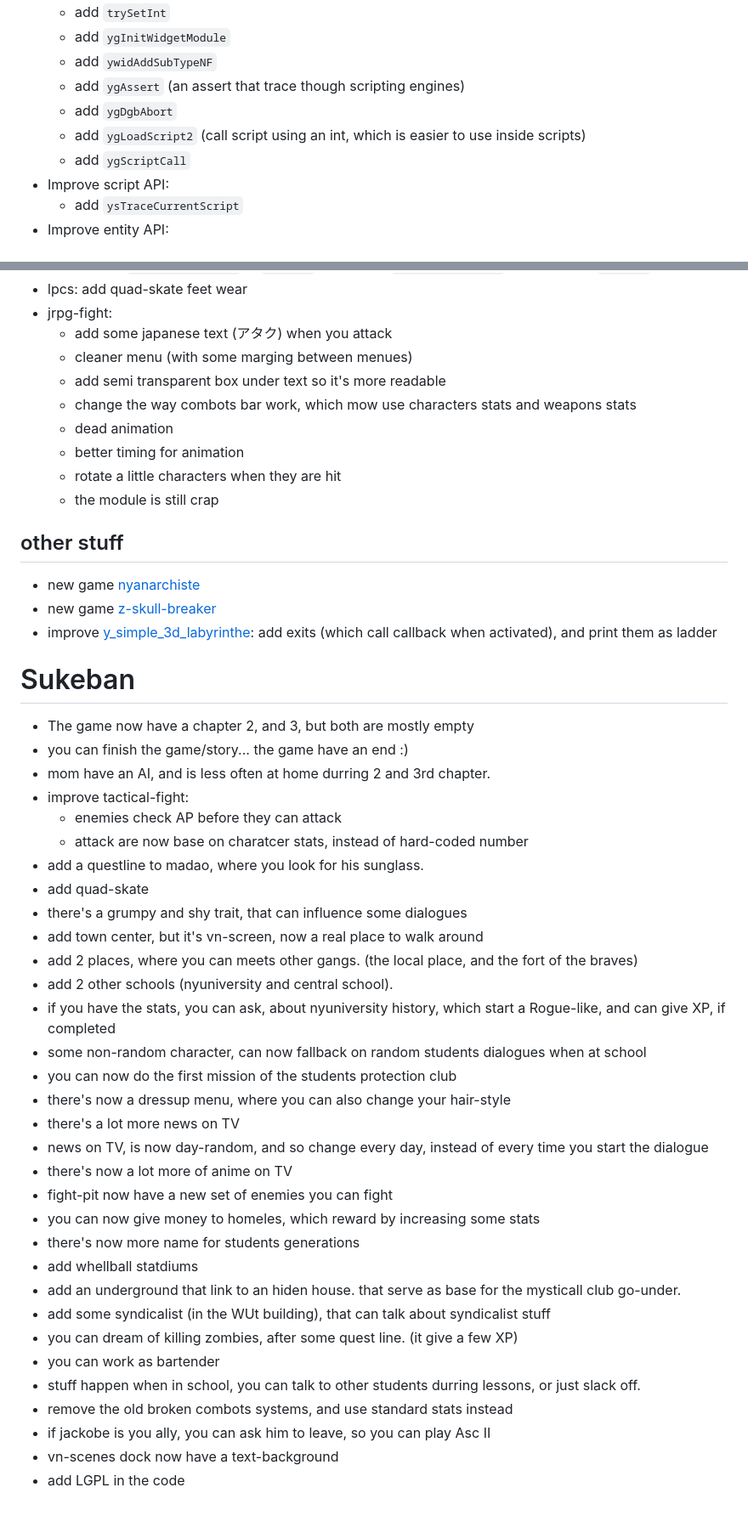
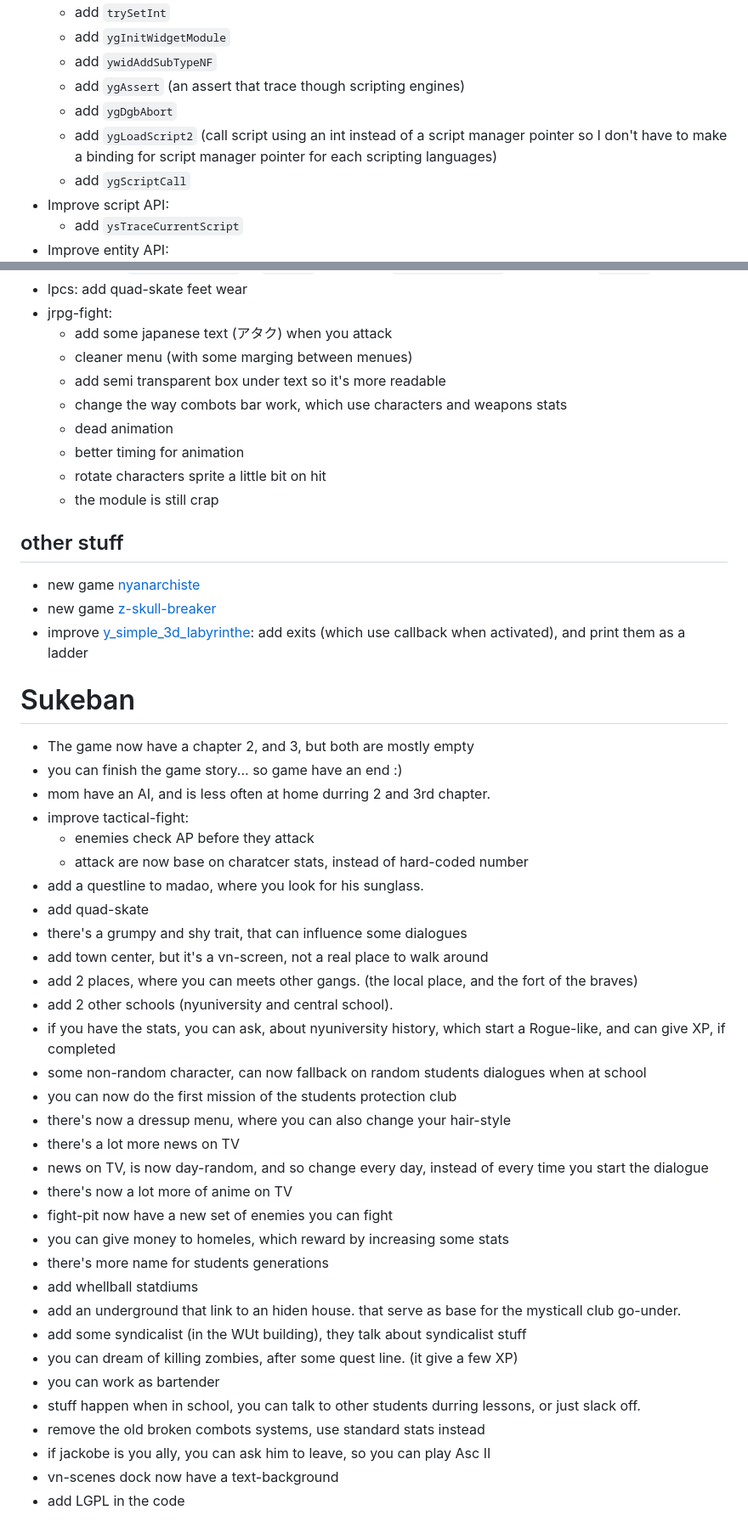
Before and after one commit to cosmo-ray/cosmo-ray.github.io, a Markdown page: 2022.md, 2 parts joined by grey strips. Shown at 85% size. GitHub-like rendering.

```diff
--- a/2022.md
+++ b/2022.md
@@ -13,7 +13,7 @@
   - add `ywidAddSubTypeNF`
   - add `ygAssert` (an assert that trace though scripting engines)
   - add `ygDgbAbort`
-  - add `ygLoadScript2` (call script using an int, which is easier to use inside scripts)
+  - add `ygLoadScript2` (call script using an int instead of a script manager pointer so I don't have to make a binding for script manager pointer for each scripting languages)
   - add `ygScriptCall`
 - Improve script API:
   - add `ysTraceCurrentScript`
@@ -63,28 +63,28 @@
   - add some japanese text (アタク) when you attack
   - cleaner menu (with some marging between menues)
   - add semi transparent box under text so it's more readable
-  - change the way combots bar work, which mow use characters stats and weapons stats
+  - change the way combots bar work, which use characters and weapons stats
   - dead animation
   - better timing for animation
-  - rotate a little characters when they are hit
+  - rotate characters sprite a little bit on hit
   - the module is still crap
 
 ## other stuff
 - new game [nyanarchiste](https://github.com/cosmo-ray/nyanarchiste)
 - new game [z-skull-breaker](https://github.com/cosmo-ray/z-skull-breaker)
-- improve [y_simple_3d_labyrinthe](https://github.com/cosmo-ray/y_simple_3d_labyrinthe): add exits (which call callback when activated), and print them as ladder
+- improve [y_simple_3d_labyrinthe](https://github.com/cosmo-ray/y_simple_3d_labyrinthe): add exits (which use callback when activated), and print them as a ladder
 
 # Sukeban
 - The game now have a chapter 2, and 3, but both are mostly empty
-- you can finish the game/story... the game have an end :)
+- you can finish the game story... so game have an end :)
 - mom have an AI, and is less often at home durring 2 and 3rd chapter.
 - improve tactical-fight:
-  - enemies check AP before they can attack
+  - enemies check AP before they attack
   - attack are now base on charatcer stats, instead of hard-coded number
 - add a questline to madao, where you look for his sunglass.
 - add quad-skate
 - there's a grumpy and shy trait, that can influence some dialogues
-- add town center, but it's vn-screen, now a real place to walk around
+- add town center, but it's a vn-screen, not a real place to walk around
 - add 2 places, where you can meets other gangs. (the local place, and the fort of the braves)
 - add 2 other schools (nyuniversity and central school).
 - if you have the stats, you can ask, about nyuniversity history, which start a Rogue-like, and can give XP, if completed
@@ -95,15 +95,15 @@
 - news on TV, is now day-random, and so change every day, instead of every time you start the dialogue
 - there's now a lot more of anime on TV
 - fight-pit now have a new set of enemies you can fight
-- you can now give money to homeles, which reward by increasing some stats
-- there's now more name for students generations
+- you can give money to homeles, which reward by increasing some stats
+- there's more name for students generations
 - add whellball statdiums
 - add an underground that link to an hiden house. that serve as base for the mysticall club go-under.
-- add some syndicalist (in the WUt building), that can talk about syndicalist stuff
+- add some syndicalist (in the WUt building), they talk about syndicalist stuff
 - you can dream of killing zombies, after some quest line. (it give a few XP)
 - you can work as bartender
 - stuff happen when in school, you can talk to other students durring lessons, or just slack off.
-- remove the old broken combots systems, and use standard stats instead
+- remove the old broken combots systems, use standard stats instead
 - if jackobe is you ally, you can ask him to leave, so you can play Asc II
 - vn-scenes dock now have a text-background
 - add LGPL in the code
```
Also changed, not shown: other parts of 2022.md (+3 -3 lines).
